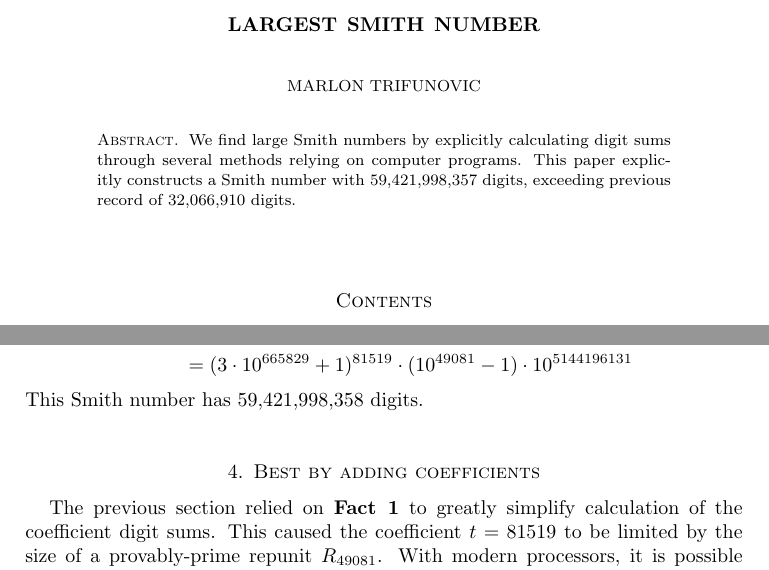
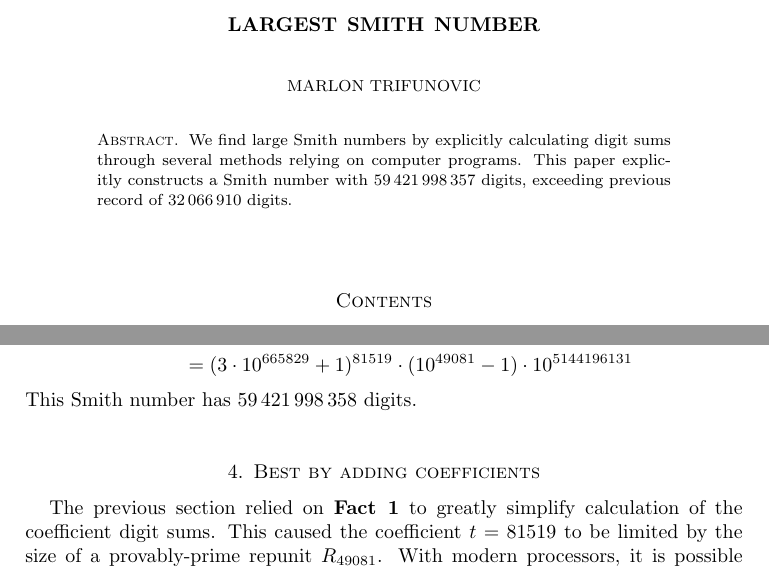
Before and after one commit to MarlonTri/smith-calc, a LaTeX paper (smith.tex): two parts of pages 1 and 3 of 4, joined at a grey line, cut so that both start at the same text. Compiled offline with pdfLaTeX.

Commit message:
better large integer representation

```diff
--- a/smith.tex
+++ b/smith.tex
@@ -22,6 +22,7 @@
 \usepackage[all,cmtip]{xy}
 \let\objectstyle=\displaystyle
 
+\usepackage{siunitx}
 %%% If you'll be importing any graphics, uncomment the following
 %%% line.  (Note: The spelling is correct; the package graphicx.sty is
 %%% the updated version of the older graphics.sty.)
@@ -203,7 +204,7 @@
 %%% To include an abstract, uncomment the following two lines and type
 %%% the abstract in between them:
  \begin{abstract}
-We find large Smith numbers by explicitly calculating digit sums through several methods relying on computer programs. This paper explicitly constructs a Smith number with 59,421,998,357 digits, exceeding previous record of 32,066,910 digits.
+We find large Smith numbers by explicitly calculating digit sums through several methods relying on computer programs. This paper explicitly constructs a Smith number with \num{59421998357} digits, exceeding previous record of \num{32066910} digits.
  \end{abstract}
 
 
@@ -289,7 +290,7 @@ then Fact 2 to proves $10^k N$ is a Smith number. The explicit description for t
 10^k N &= (3\cdot 10^\ME + 1)^t \cdot 9R_\RE \cdot 10^k \\
 &=  (3\cdot 10^\ME + 1)^{81519} \cdot (10 ^{49081} -1 ) \cdot 10^{ 5144196131}
 \end{align*}
-This Smith number has 59,421,998,358 digits.
+This Smith number has \num{59421998358} digits.
 %\begin{align*}
 %\log_{10} 10^k N &= 5144196131 +\log_{10} 9 R_\RE M^t \\
 % &= 5144196131 +\log_{10} 9 R_\RE  + t \log_{10} M \\
```
Also changed, not shown: smith.tex (2 more changed lines).
